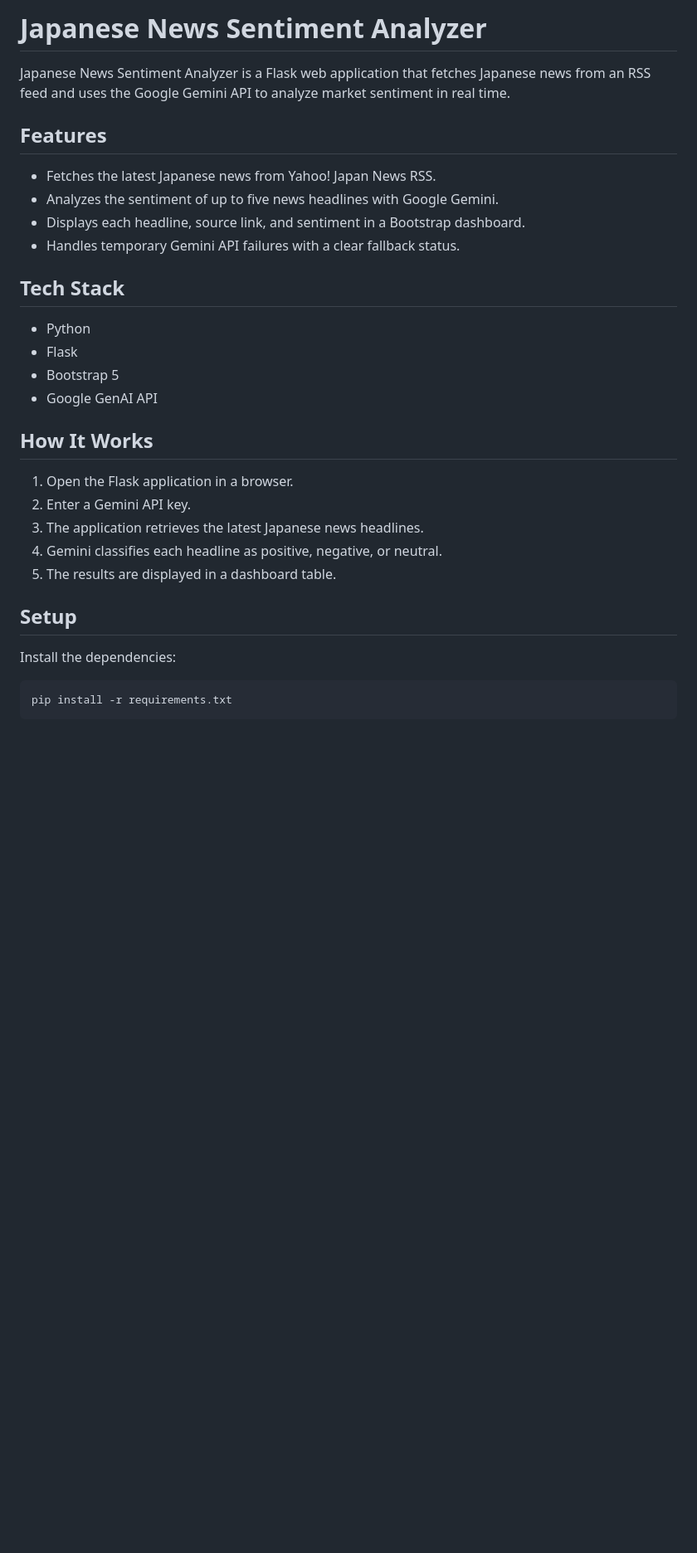
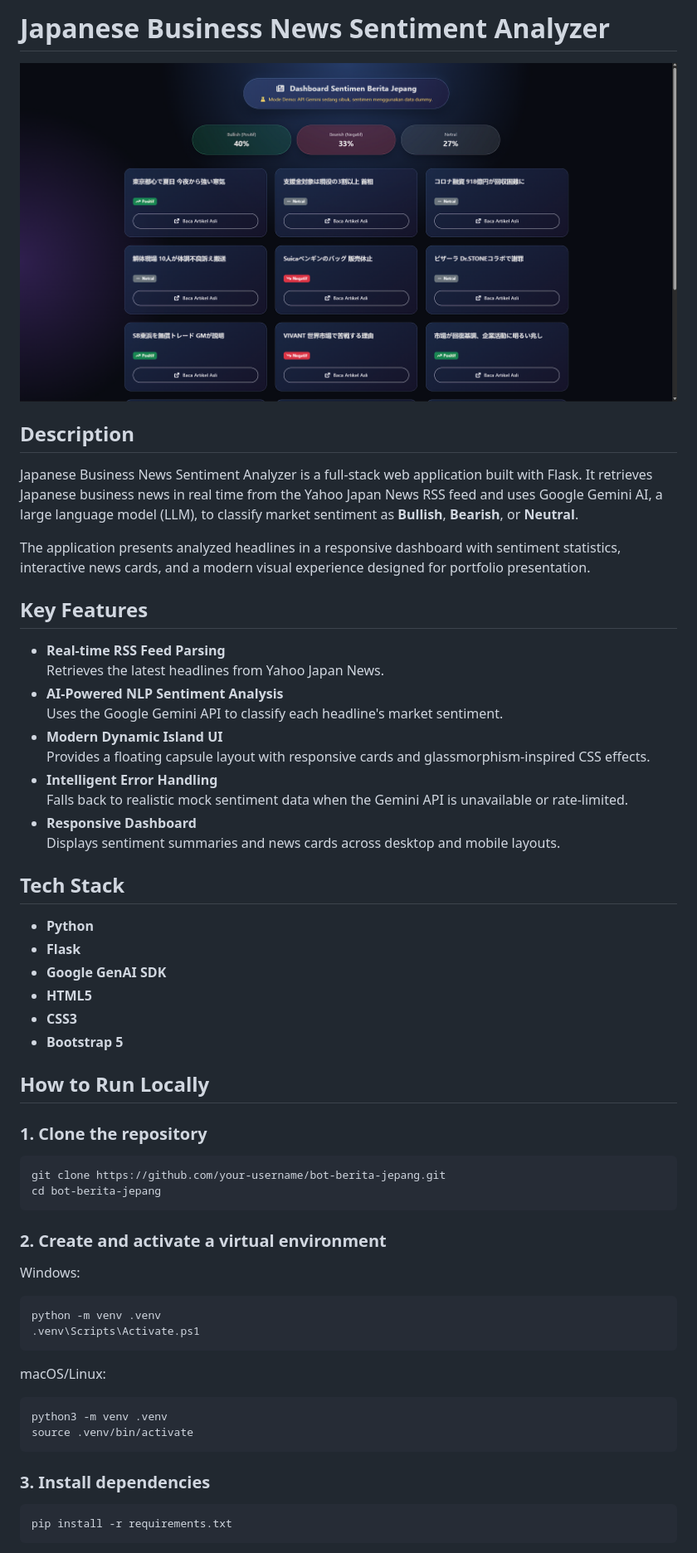
Before and after one commit to ryogasyailendra09/bot-berita-jepang, a Markdown page: README.md, the part around one of its changes. Shown at 83% size. Rendered like a GitHub page; pictures changed too: Contoh-Gambar.png (added); blank space fills up the shorter version.

Commit message:
Pemabaruan README

````diff
--- a/README.md
+++ b/README.md
@@ -1,32 +1,61 @@
-# Japanese News Sentiment Analyzer
+# Japanese Business News Sentiment Analyzer
 
-Japanese News Sentiment Analyzer is a Flask web application that fetches Japanese news from an RSS feed and uses the Google Gemini API to analyze market sentiment in real time.
+![Dashboard Screenshot](Contoh-Gambar.png)
 
-## Features
+## Description
 
-- Fetches the latest Japanese news from Yahoo! Japan News RSS.
-- Analyzes the sentiment of up to five news headlines with Google Gemini.
-- Displays each headline, source link, and sentiment in a Bootstrap dashboard.
-- Handles temporary Gemini API failures with a clear fallback status.
+Japanese Business News Sentiment Analyzer is a full-stack web application built with Flask. It retrieves Japanese business news in real time from the Yahoo Japan News RSS feed and uses Google Gemini AI, a large language model (LLM), to classify market sentiment as **Bullish**, **Bearish**, or **Neutral**.
+
+The application presents analyzed headlines in a responsive dashboard with sentiment statistics, interactive news cards, and a modern visual experience designed for portfolio presentation.
+
+## Key Features
+
+- **Real-time RSS Feed Parsing**
+  Retrieves the latest headlines from Yahoo Japan News.
+- **AI-Powered NLP Sentiment Analysis**
+  Uses the Google Gemini API to classify each headline's market sentiment.
+- **Modern Dynamic Island UI**
+  Provides a floating capsule layout with responsive cards and glassmorphism-inspired CSS effects.
+- **Intelligent Error Handling**
+  Falls back to realistic mock sentiment data when the Gemini API is unavailable or rate-limited.
+- **Responsive Dashboard**
+  Displays sentiment summaries and news cards across desktop and mobile layouts.
 
 ## Tech Stack
 
-- Python
-- Flask
-- Bootstrap 5
-- Google GenAI API
+- **Python**
+- **Flask**
+- **Google GenAI SDK**
+- **HTML5**
+- **CSS3**
+- **Bootstrap 5**
 
-## How It Works
+## How to Run Locally
 
-1. Open the Flask application in a browser.
-2. Enter a Gemini API key.
-3. The application retrieves the latest Japanese news headlines.
-4. Gemini classifies each headline as positive, negative, or neutral.
-5. The results are displayed in a dashboard table.
+### 1. Clone the repository
 
-## Setup
+```bash
+git clone https://github.com/your-username/bot-berita-jepang.git
+cd bot-berita-jepang
+```
 
-Install the dependencies:
+### 2. Create and activate a virtual environment
+
+Windows:
+
+```powershell
+python -m venv .venv
+.venv\Scripts\Activate.ps1
+```
+
+macOS/Linux:
+
+```bash
+python3 -m venv .venv
+source .venv/bin/activate
+```
+
+### 3. Install dependencies
 
 ```bash
 pip install -r requirements.txt
````
Also changed, not shown: other parts of README.md (+28 -2 lines).
